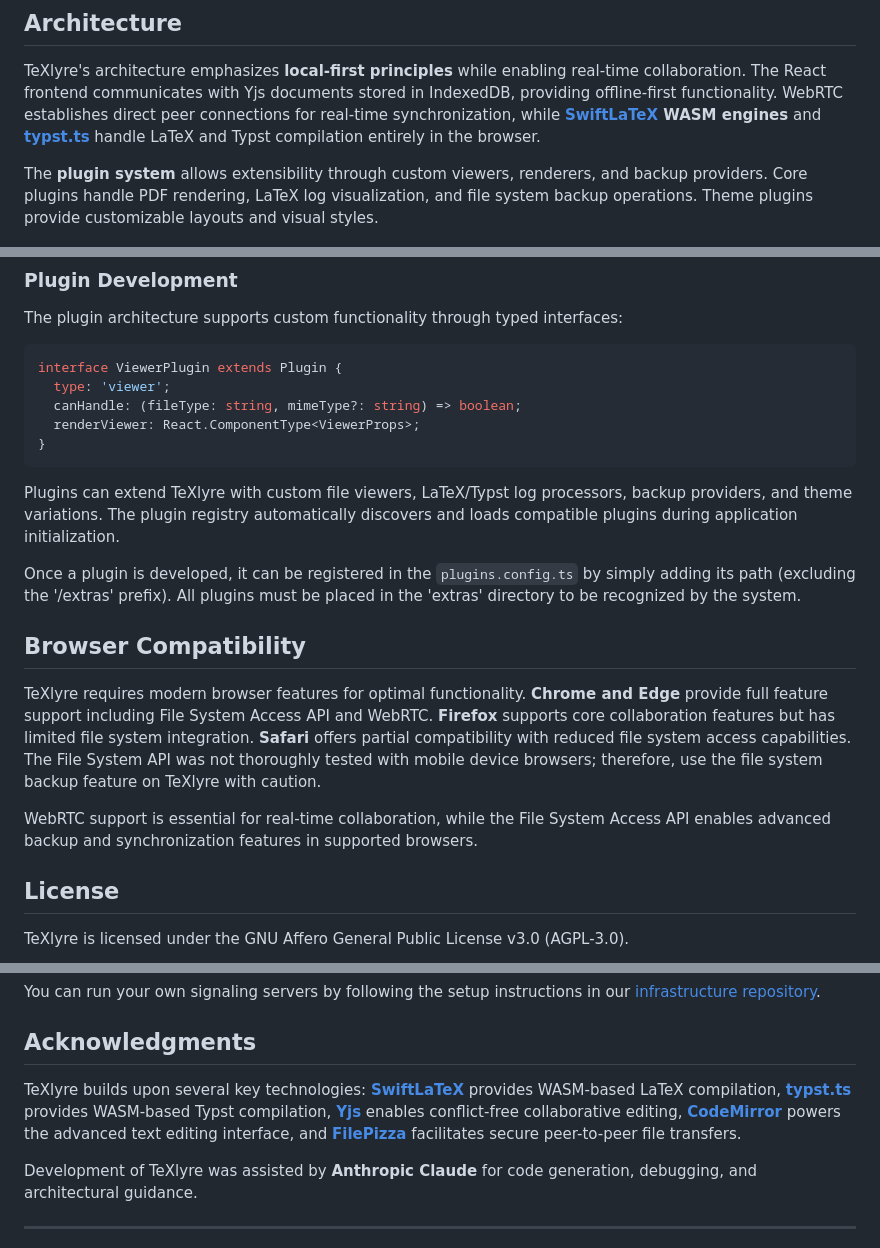
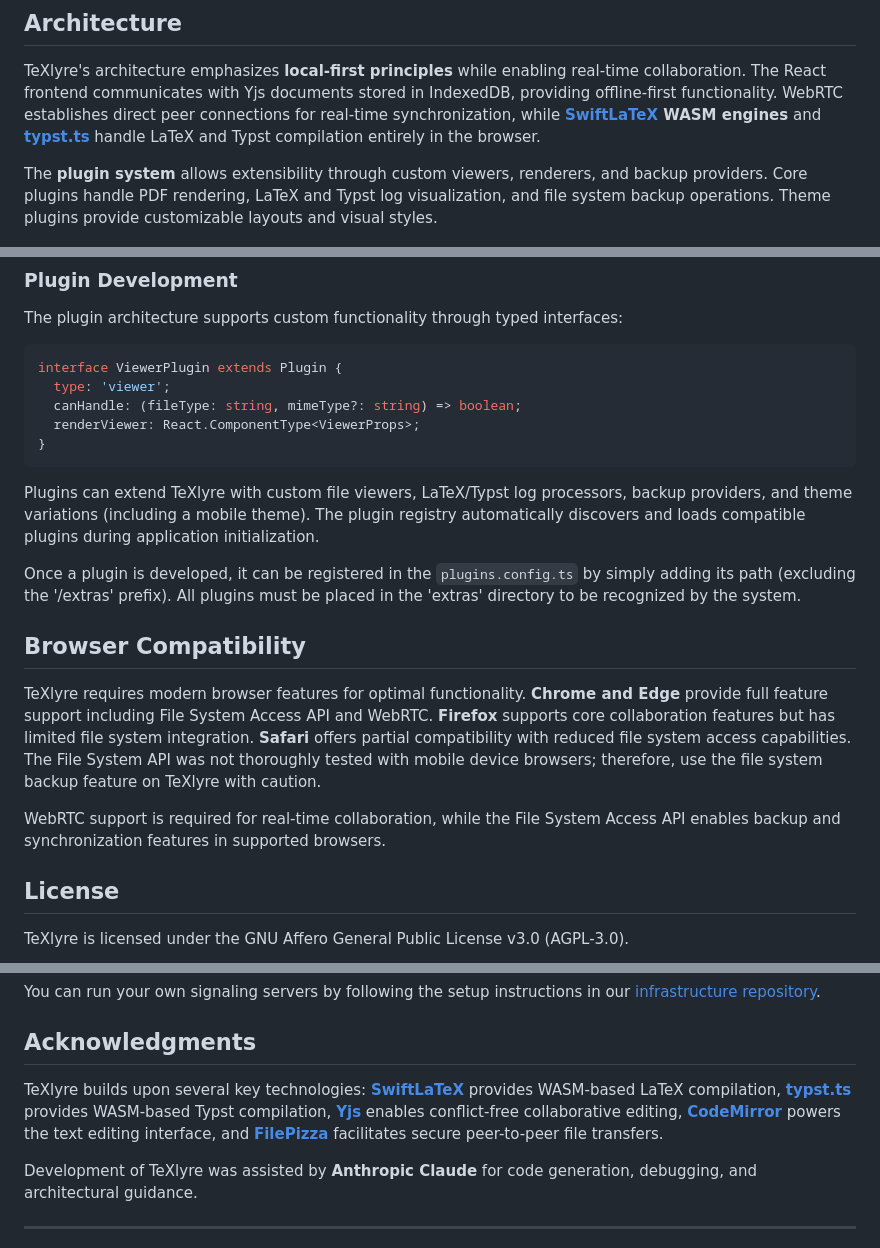
Before and after one commit to alfagamez22/chouTex, a Markdown page: README.md, 3 parts joined by grey strips. Rendered like a GitHub page.

````diff
--- a/README.md
+++ b/README.md
@@ -63,7 +67,7 @@ Moreover, you can start your project from a template and share the link with you
 
 TeXlyre's architecture emphasizes **local-first principles** while enabling real-time collaboration. The React frontend communicates with Yjs documents stored in IndexedDB, providing offline-first functionality. WebRTC establishes direct peer connections for real-time synchronization, while **[SwiftLaTeX](https://github.com/SwiftLaTeX/SwiftLaTeX) WASM engines** and **[typst.ts](https://github.com/Myriad-Dreamin/typst.ts)** handle LaTeX and Typst compilation entirely in the browser.
 
-The **plugin system** allows extensibility through custom viewers, renderers, and backup providers. Core plugins handle PDF rendering, LaTeX log visualization, and file system backup operations. Theme plugins provide customizable layouts and visual styles.
+The **plugin system** allows extensibility through custom viewers, renderers, and backup providers. Core plugins handle PDF rendering, LaTeX and Typst log visualization, and file system backup operations. Theme plugins provide customizable layouts and visual styles.
 
 ![Bib Editor plugin integrated into the TeXlyre app](showcase/bib_editor_zoomed.png)
 
@@ -102,7 +106,7 @@ interface ViewerPlugin extends Plugin {
 }
 ```
 
-Plugins can extend TeXlyre with custom file viewers, LaTeX/Typst log processors, backup providers, and theme variations. The plugin registry automatically discovers and loads compatible plugins during application initialization.
+Plugins can extend TeXlyre with custom file viewers, LaTeX/Typst log processors, backup providers, and theme variations (including a mobile theme). The plugin registry automatically discovers and loads compatible plugins during application initialization.
 
 Once a plugin is developed, it can be registered in the `plugins.config.ts` by simply adding its path (excluding the '/extras' prefix). All plugins must be placed in the 'extras' directory to be recognized by the system.
 
@@ -110,7 +114,7 @@ Once a plugin is developed, it can be registered in the `plugins.config.ts` by s
 
 TeXlyre requires modern browser features for optimal functionality. **Chrome and Edge** provide full feature support including File System Access API and WebRTC. **Firefox** supports core collaboration features but has limited file system integration. **Safari** offers partial compatibility with reduced file system access capabilities. The File System API was not thoroughly tested with mobile device browsers; therefore, use the file system backup feature on TeXlyre with caution.
 
-WebRTC support is essential for real-time collaboration, while the File System Access API enables advanced backup and synchronization features in supported browsers.
+WebRTC support is required for real-time collaboration, while the File System Access API enables backup and synchronization features in supported browsers.
 
 ## License
 
@@ -157,7 +161,7 @@ You can run your own signaling servers by following the setup instructions in ou
 
 ## Acknowledgments
 
-TeXlyre builds upon several key technologies: **[SwiftLaTeX](https://github.com/SwiftLaTeX/SwiftLaTeX)** provides WASM-based LaTeX compilation, **[typst.ts](https://github.com/Myriad-Dreamin/typst.ts)** provides WASM-based Typst compilation, **[Yjs](https://github.com/yjs/yjs)** enables conflict-free collaborative editing, **[CodeMirror](https://codemirror.net/)** powers the advanced text editing interface, and **[FilePizza](https://github.com/kern/filepizza)** facilitates secure peer-to-peer file transfers.
+TeXlyre builds upon several key technologies: **[SwiftLaTeX](https://github.com/SwiftLaTeX/SwiftLaTeX)** provides WASM-based LaTeX compilation, **[typst.ts](https://github.com/Myriad-Dreamin/typst.ts)** provides WASM-based Typst compilation, **[Yjs](https://github.com/yjs/yjs)** enables conflict-free collaborative editing, **[CodeMirror](https://codemirror.net/)** powers the text editing interface, and **[FilePizza](https://github.com/kern/filepizza)** facilitates secure peer-to-peer file transfers.
 
 Development of TeXlyre was assisted by **Anthropic Claude** for code generation, debugging, and architectural guidance.
 
````
Also changed, not shown: other parts of README.md (+9 -5 lines), showcase/error_parser_zoomed_latex.png (renamed from showcase/error_parser_zoomed.png), showcase/error_parser_zoomed_typst.png (added).
